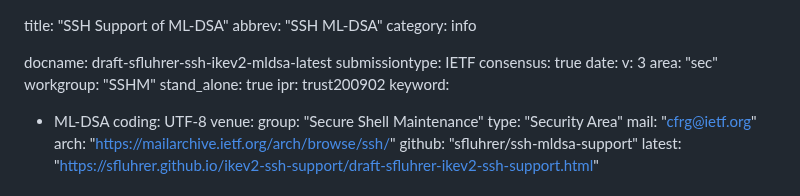
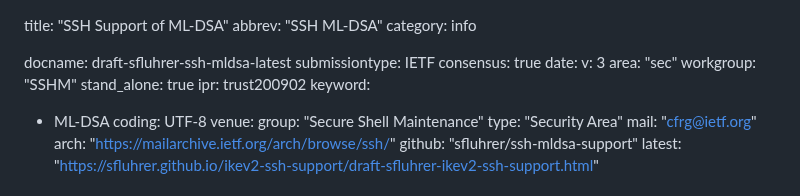
Before and after one commit to sfluhrer/ssh-mldsa, a Markdown page: draft-sfluhrer-ssh-mldsa.md, the part around the change. Rendered like a GitHub page.

Commit message:
Fix build issue

```diff
--- a/draft-sfluhrer-ssh-mldsa.md
+++ b/draft-sfluhrer-ssh-mldsa.md
@@ -2,7 +2,7 @@ title: "SSH Support of ML-DSA"
 abbrev: "SSH ML-DSA"
 category: info
 
-docname: draft-sfluhrer-ssh-ikev2-mldsa-latest
+docname: draft-sfluhrer-ssh-mldsa-latest
 submissiontype: IETF
 consensus: true
 date:
```
